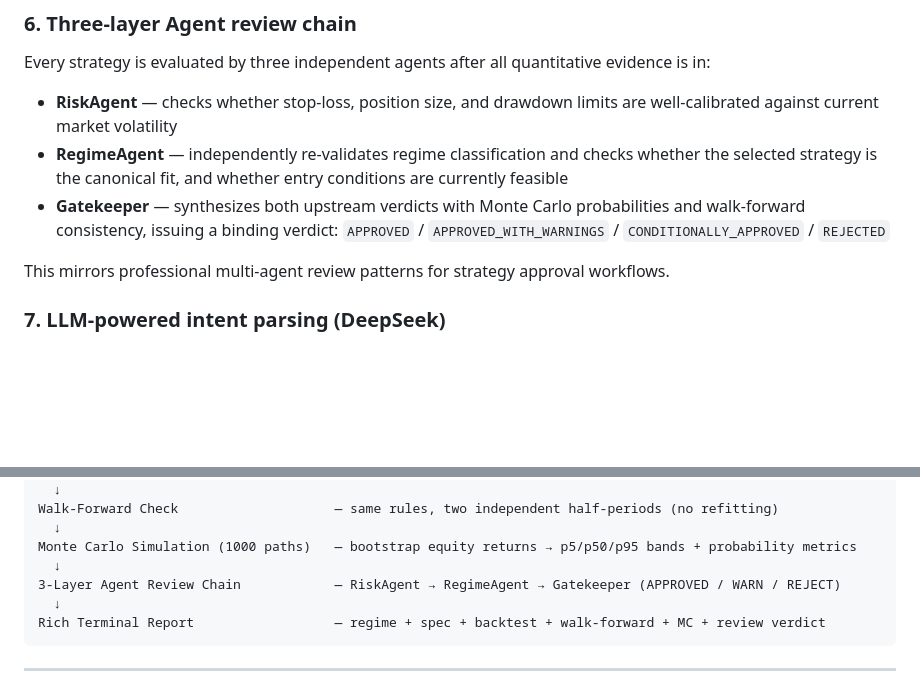
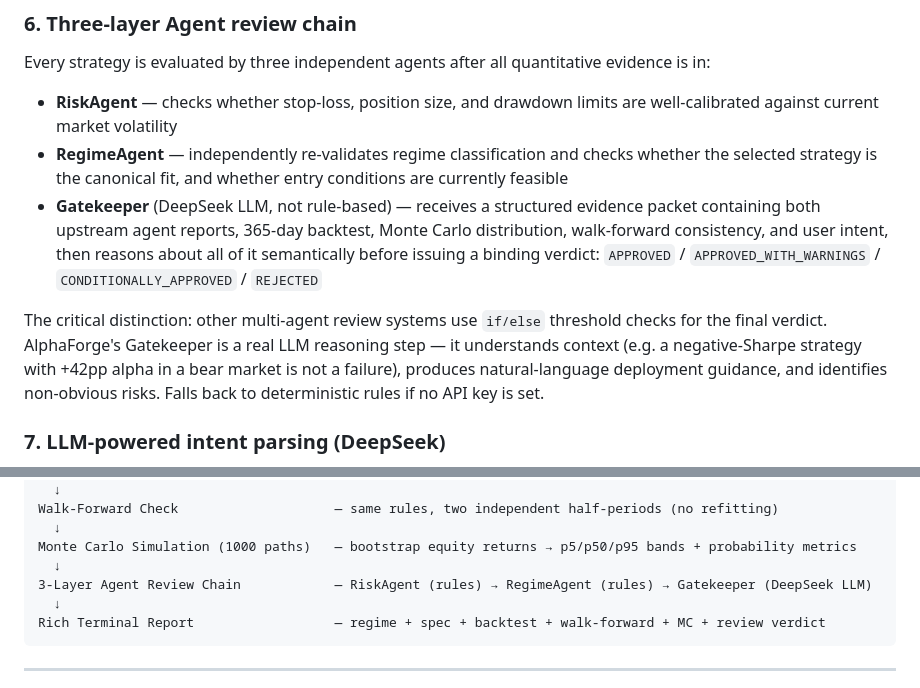
Before and after one commit to lant1ng-1216/alphaforge-cmc-skill, a Markdown page: README.md, 2 parts joined by grey strips. Rendered like a GitHub page; blank space fills up the shorter version.

````diff
--- a/README.md
+++ b/README.md
@@ -66,9 +66,9 @@ Every strategy is evaluated by three independent agents after all quantitative e
 
 - **RiskAgent** — checks whether stop-loss, position size, and drawdown limits are well-calibrated against current market volatility
 - **RegimeAgent** — independently re-validates regime classification and checks whether the selected strategy is the canonical fit, and whether entry conditions are currently feasible
-- **Gatekeeper** — synthesizes both upstream verdicts with Monte Carlo probabilities and walk-forward consistency, issuing a binding verdict: `APPROVED` / `APPROVED_WITH_WARNINGS` / `CONDITIONALLY_APPROVED` / `REJECTED`
+- **Gatekeeper** (DeepSeek LLM, not rule-based) — receives a structured evidence packet containing both upstream agent reports, 365-day backtest, Monte Carlo distribution, walk-forward consistency, and user intent, then reasons about all of it semantically before issuing a binding verdict: `APPROVED` / `APPROVED_WITH_WARNINGS` / `CONDITIONALLY_APPROVED` / `REJECTED`
 
-This mirrors professional multi-agent review patterns for strategy approval workflows.
+The critical distinction: other multi-agent review systems use `if/else` threshold checks for the final verdict. AlphaForge's Gatekeeper is a real LLM reasoning step — it understands context (e.g. a negative-Sharpe strategy with +42pp alpha in a bear market is not a failure), produces natural-language deployment guidance, and identifies non-obvious risks. Falls back to deterministic rules if no API key is set.
 
 ### 7. LLM-powered intent parsing (DeepSeek)
 The natural language input is parsed by **DeepSeek** (via its OpenAI-compatible API) to extract structured strategy intent: asset, timeframe, style, constraints, and risk profile. This means users can write in any language, use slang, or describe their market view in plain terms — the parser handles it. Falls back to rule-based parsing if no API key is set, so the skill works with or without LLM access.
@@ -126,7 +126,7 @@ Walk-Forward Check                    — same rules, two independent half-perio
   ↓
 Monte Carlo Simulation (1000 paths)   — bootstrap equity returns → p5/p50/p95 bands + probability metrics
   ↓
-3-Layer Agent Review Chain            — RiskAgent → RegimeAgent → Gatekeeper (APPROVED / WARN / REJECT)
+3-Layer Agent Review Chain            — RiskAgent (rules) → RegimeAgent (rules) → Gatekeeper (DeepSeek LLM)
   ↓
 Rich Terminal Report                  — regime + spec + backtest + walk-forward + MC + review verdict
 ```
````
Also changed, not shown: skill.md (+6 -3 lines).
